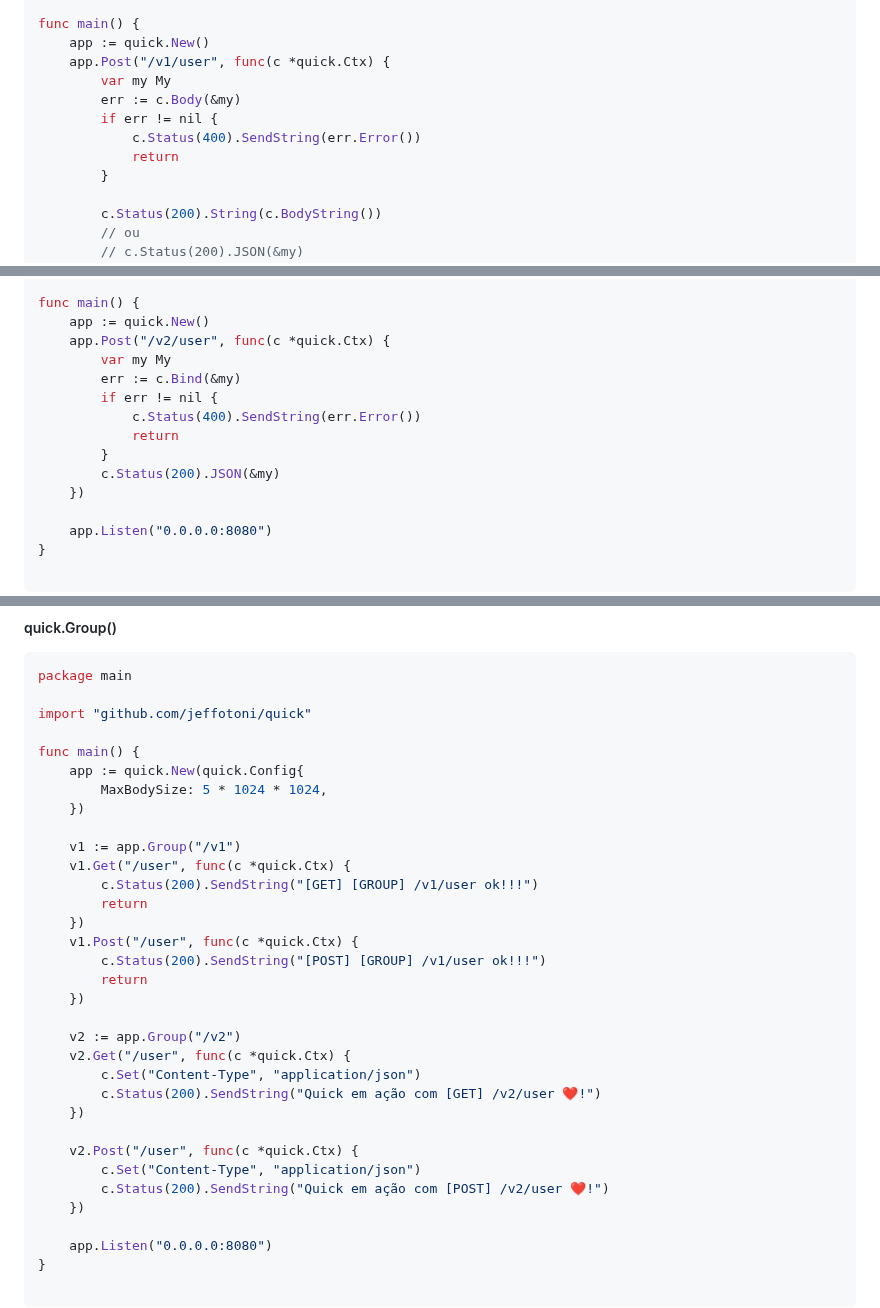
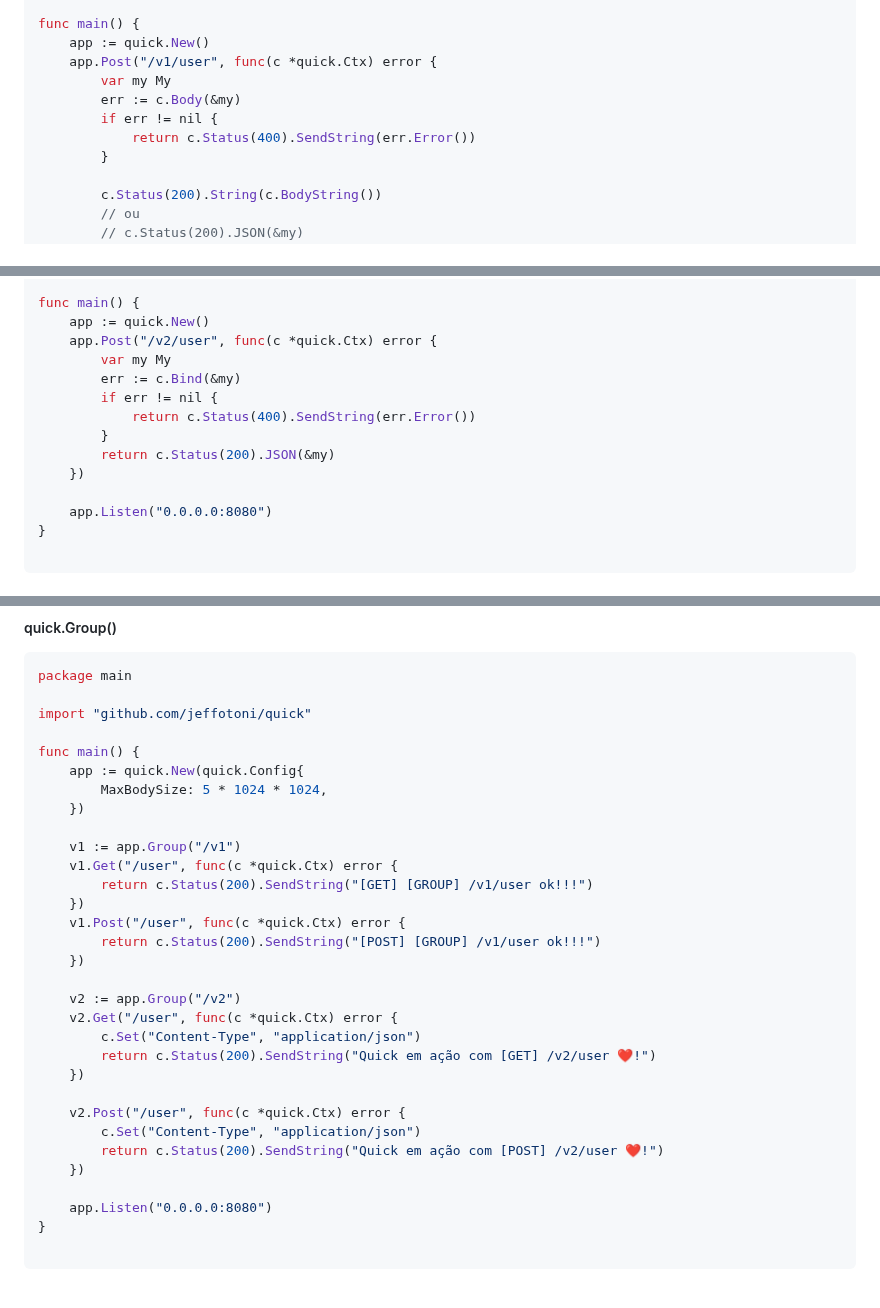
Before and after one commit to jeffotoni/quick, a Markdown page: README.md, 3 parts joined by grey strips. GitHub-like rendering; blank space fills up the shorter version.

```diff
--- a/README.md
+++ b/README.md
@@ -136,12 +136,11 @@ type My struct {
 
 func main() {
 	app := quick.New()
-	app.Post("/v1/user", func(c *quick.Ctx) {
+	app.Post("/v1/user", func(c *quick.Ctx) error {
 		var my My
 		err := c.Body(&my)
 		if err != nil {
-			c.Status(400).SendString(err.Error())
-			return
+			return c.Status(400).SendString(err.Error())
 		}
 
 		c.Status(200).String(c.BodyString())
@@ -200,14 +199,13 @@ type My struct {
 
 func main() {
 	app := quick.New()
-	app.Post("/v2/user", func(c *quick.Ctx) {
+	app.Post("/v2/user", func(c *quick.Ctx) error {
 		var my My
 		err := c.Bind(&my)
 		if err != nil {
-			c.Status(400).SendString(err.Error())
-			return
+			return c.Status(400).SendString(err.Error())
 		}
-		c.Status(200).JSON(&my)
+		return c.Status(200).JSON(&my)
 	})
 
 	app.Listen("0.0.0.0:8080")
@@ -285,24 +283,22 @@ func main() {
 	})
 
 	v1 := app.Group("/v1")
-	v1.Get("/user", func(c *quick.Ctx) {
-		c.Status(200).SendString("[GET] [GROUP] /v1/user ok!!!")
-		return
+	v1.Get("/user", func(c *quick.Ctx) error {
+		return c.Status(200).SendString("[GET] [GROUP] /v1/user ok!!!")
 	})
-	v1.Post("/user", func(c *quick.Ctx) {
-		c.Status(200).SendString("[POST] [GROUP] /v1/user ok!!!")
-		return
+	v1.Post("/user", func(c *quick.Ctx) error {
+		return c.Status(200).SendString("[POST] [GROUP] /v1/user ok!!!")
 	})
 
 	v2 := app.Group("/v2")
-	v2.Get("/user", func(c *quick.Ctx) {
+	v2.Get("/user", func(c *quick.Ctx) error {
 		c.Set("Content-Type", "application/json")
-		c.Status(200).SendString("Quick em ação com [GET] /v2/user ❤️!")
+		return c.Status(200).SendString("Quick em ação com [GET] /v2/user ❤️!")
 	})
 
-	v2.Post("/user", func(c *quick.Ctx) {
+	v2.Post("/user", func(c *quick.Ctx) error {
 		c.Set("Content-Type", "application/json")
-		c.Status(200).SendString("Quick em ação com [POST] /v2/user ❤️!")
+		return c.Status(200).SendString("Quick em ação com [POST] /v2/user ❤️!")
 	})
 
 	app.Listen("0.0.0.0:8080")
```
Also changed, not shown: other parts of README.md (+11 -12 lines).
